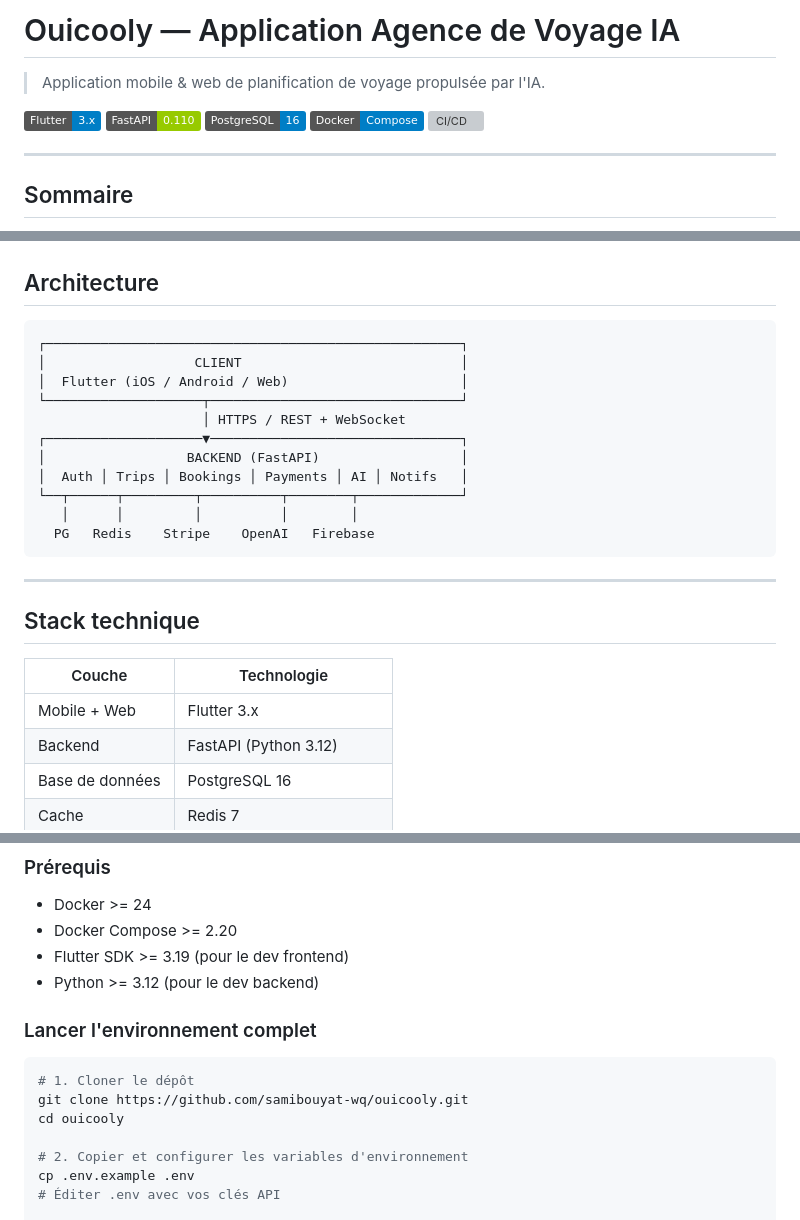
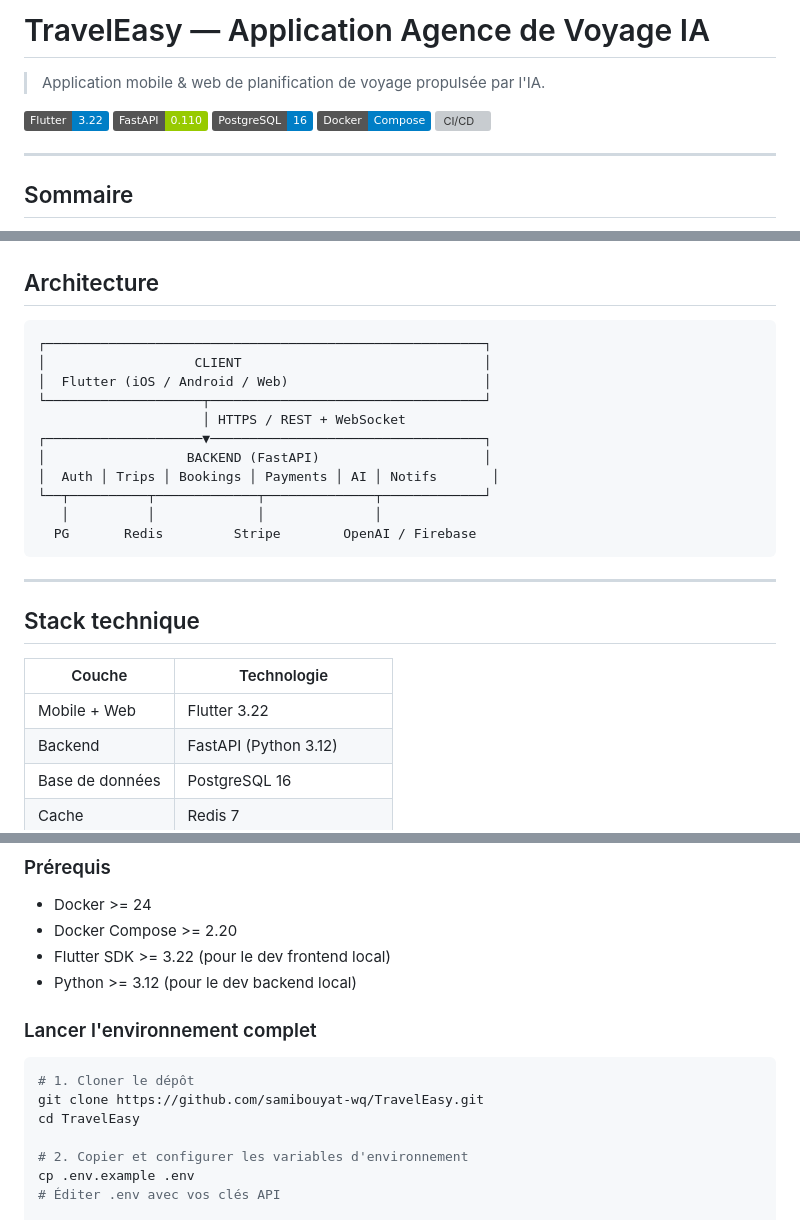
Before and after one commit to samibouyat-wq/TravelEasy, a Markdown page: README.md, 3 parts joined by grey strips. Rendered like a GitHub page; badges without logos; grey boxes are pictures that could not be loaded.

Commit message:
docs: rename Ouicooly → TravelEasy in README

````diff
--- a/README.md
+++ b/README.md
@@ -1,8 +1,8 @@
-# Ouicooly — Application Agence de Voyage IA
+# TravelEasy — Application Agence de Voyage IA
 
 > Application mobile & web de planification de voyage propulsée par l'IA.
 
-![Flutter](https://img.shields.io/badge/Flutter-3.x-blue?logo=flutter)
+![Flutter](https://img.shields.io/badge/Flutter-3.22-blue?logo=flutter)
 ![FastAPI](https://img.shields.io/badge/FastAPI-0.110-green?logo=fastapi)
 ![PostgreSQL](https://img.shields.io/badge/PostgreSQL-16-blue?logo=postgresql)
 ![Docker](https://img.shields.io/badge/Docker-Compose-blue?logo=docker)
@@ -44,17 +44,17 @@ Le moteur IA analyse les offres disponibles (trains, vols, hôtels, activités)
 ## Architecture
 
 ```
-┌─────────────────────────────────────────────────────┐
-│                   CLIENT                            │
-│  Flutter (iOS / Android / Web)                      │
-└────────────────────┬────────────────────────────────┘
+┌────────────────────────────────────────────────────────┐
+│                   CLIENT                               │
+│  Flutter (iOS / Android / Web)                         │
+└────────────────────┬───────────────────────────────────┘
                      │ HTTPS / REST + WebSocket
-┌────────────────────▼────────────────────────────────┐
-│                  BACKEND (FastAPI)                  │
-│  Auth │ Trips │ Bookings │ Payments │ AI │ Notifs   │
-└──┬──────┬─────────┬──────────┬────────┬─────────────┘
-   │      │         │          │        │
-  PG   Redis    Stripe    OpenAI   Firebase
+┌────────────────────▼───────────────────────────────────┐
+│                  BACKEND (FastAPI)                     │
+│  Auth │ Trips │ Bookings │ Payments │ AI │ Notifs       │
+└──┬──────────┬─────────────┬──────────────┬─────────────┘
+   │          │             │              │
+  PG       Redis         Stripe        OpenAI / Firebase
 ```
 
 ---
@@ -63,7 +63,7 @@ Le moteur IA analyse les offres disponibles (trains, vols, hôtels, activités)
 
 | Couche | Technologie |
 |--------|-------------|
-| Mobile + Web | Flutter 3.x |
+| Mobile + Web | Flutter 3.22 |
 | Backend | FastAPI (Python 3.12) |
 | Base de données | PostgreSQL 16 |
 | Cache | Redis 7 |
@@ -82,15 +82,15 @@ Le moteur IA analyse les offres disponibles (trains, vols, hôtels, activités)
 
 - Docker >= 24
 - Docker Compose >= 2.20
-- Flutter SDK >= 3.19 (pour le dev frontend)
-- Python >= 3.12 (pour le dev backend)
+- Flutter SDK >= 3.22 (pour le dev frontend local)
+- Python >= 3.12 (pour le dev backend local)
 
 ### Lancer l'environnement complet
 
 ```bash
 # 1. Cloner le dépôt
-git clone https://github.com/samibouyat-wq/ouicooly.git
-cd ouicooly
+git clone https://github.com/samibouyat-wq/TravelEasy.git
+cd TravelEasy
 
 # 2. Copier et configurer les variables d'environnement
 cp .env.example .env
````
Also changed, not shown: other parts of README.md (+4 -6 lines).
